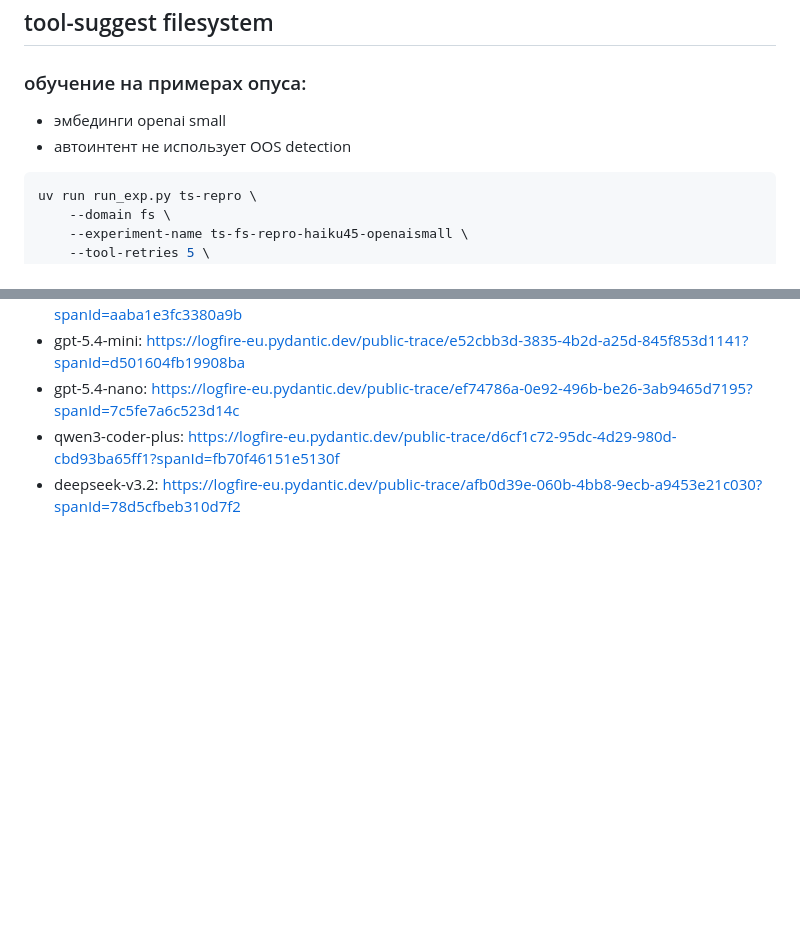
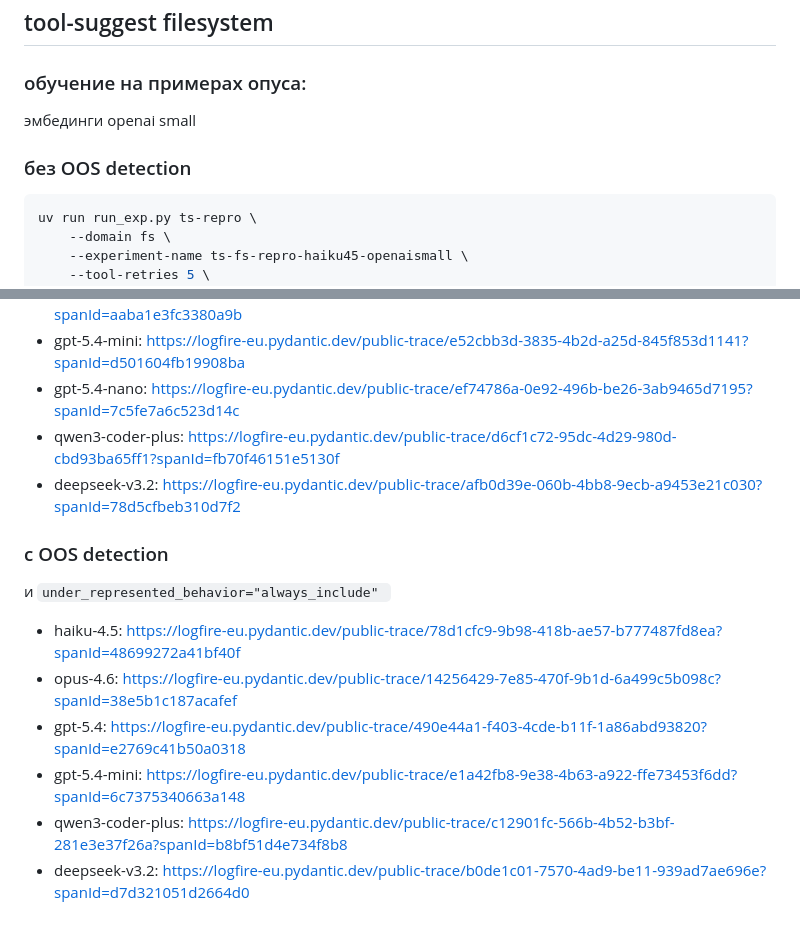
Before and after one commit to Darinochka/AutoIntent-experiments, a Markdown page: experiments/mcp-exps/README.md, 2 parts joined by grey strips. Drawn GitHub-style; blank space fills up the shorter version.

Commit message:
add oos results

````diff
--- a/experiments/mcp-exps/README.md
+++ b/experiments/mcp-exps/README.md
@@ -41,8 +41,9 @@ ALL_PROXY=http://127.0.0.1:1087 uv run run_exp.py --domain fs --experiment-name
 
 ### обучение на примерах опуса:
 
-- эмбединги openai small
-- автоинтент не использует OOS detection
+эмбединги openai small
+
+### без OOS detection
 
 ```bash
 uv run run_exp.py ts-repro \
@@ -66,3 +67,14 @@ uv run run_exp.py ts-repro \
 - gpt-5.4-nano: https://logfire-eu.pydantic.dev/public-trace/ef74786a-0e92-496b-be26-3ab9465d7195?spanId=7c5fe7a6c523d14c
 - qwen3-coder-plus: https://logfire-eu.pydantic.dev/public-trace/d6cf1c72-95dc-4d29-980d-cbd93ba65ff1?spanId=fb70f46151e5130f
 - deepseek-v3.2: https://logfire-eu.pydantic.dev/public-trace/afb0d39e-060b-4bb8-9ecb-a9453e21c030?spanId=78d5cfbeb310d7f2
+
+### с OOS detection
+
+и `under_represented_behavior="always_include" `
+
+- haiku-4.5: https://logfire-eu.pydantic.dev/public-trace/78d1cfc9-9b98-418b-ae57-b777487fd8ea?spanId=48699272a41bf40f
+- opus-4.6: https://logfire-eu.pydantic.dev/public-trace/14256429-7e85-470f-9b1d-6a499c5b098c?spanId=38e5b1c187acafef
+- gpt-5.4: https://logfire-eu.pydantic.dev/public-trace/490e44a1-f403-4cde-b11f-1a86abd93820?spanId=e2769c41b50a0318
+- gpt-5.4-mini: https://logfire-eu.pydantic.dev/public-trace/e1a42fb8-9e38-4b63-a922-ffe73453f6dd?spanId=6c7375340663a148
+- qwen3-coder-plus: https://logfire-eu.pydantic.dev/public-trace/c12901fc-566b-4b52-b3bf-281e3e37f26a?spanId=b8bf51d4e734f8b8
+- deepseek-v3.2: https://logfire-eu.pydantic.dev/public-trace/b0de1c01-7570-4ad9-be11-939ad7ae696e?spanId=d7d321051d2664d0
````
